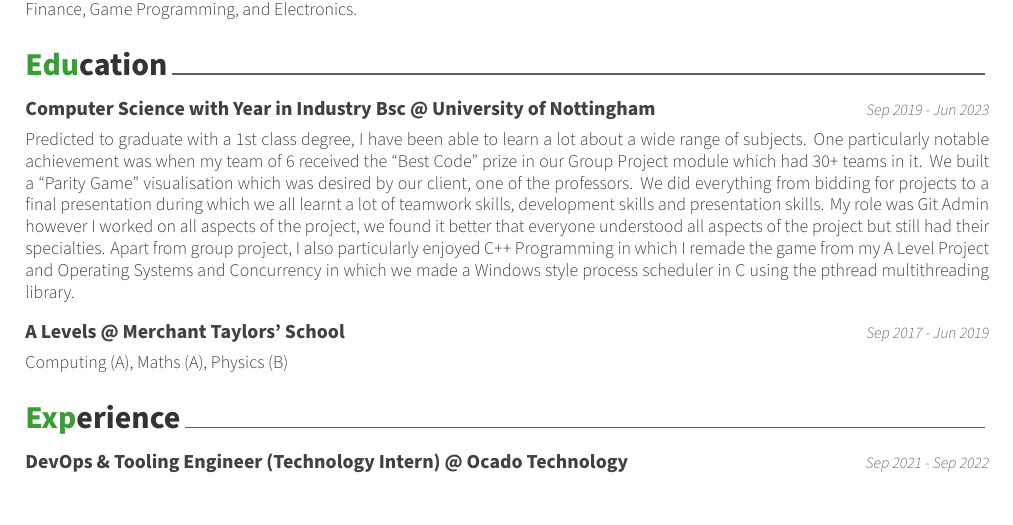
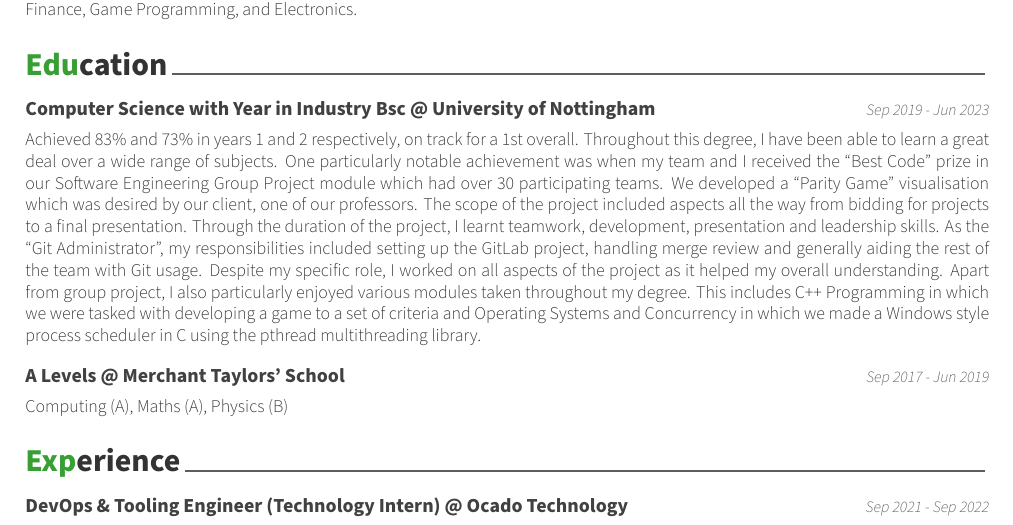
Before and after one commit to keval6b/cv, a LaTeX CV (keval-kapdee-cv.tex): part of page 1 of 2, cut so that both start at the same text. Compiled offline with XeLaTeX.

Commit message:
Reword uni

```diff
--- a/keval-kapdee-cv.tex
+++ b/keval-kapdee-cv.tex
@@ -51,12 +51,16 @@
     {Sep 2019 - Jun 2023}
 
     \begin{cvparagraph}
-        Predicted to graduate with a 1st class degree, I have been able to learn a lot about a wide range of subjects.
-        One particularly notable achievement was when my team of 6 received the ``Best Code'' prize in our Group Project module which had 30+ teams in it.
-        We built a ``Parity Game'' visualisation which was desired by our client, one of the professors.
-        We did everything from bidding for projects to a final presentation during which we all learnt a lot of teamwork skills, development skills and presentation skills.
-        My role was Git Admin however I worked on all aspects of the project, we found it better that everyone understood all aspects of the project but still had their specialties.
-        Apart from group project, I also particularly enjoyed C++ Programming in which I remade the game from my A Level Project and Operating Systems and Concurrency in which we made a Windows style process scheduler in C using the pthread multithreading library.
+        Achieved 83\% and 73\% in years 1 and 2 respectively, on track for a 1st overall.
+        Throughout this degree, I have been able to learn a great deal over a wide range of subjects.
+        One particularly notable achievement was when my team and I received the ``Best Code'' prize in our Software Engineering Group Project module which had over 30 participating teams.
+        We developed a ``Parity Game'' visualisation which was desired by our client, one of our professors.
+        The scope of the project included aspects all the way from bidding for projects to a final presentation.
+        Through the duration of the project, I learnt teamwork, development, presentation and leadership skills.
+        As the ``Git Administrator'', my responsibilities included setting up the GitLab project, handling merge review and generally aiding the rest of the team with Git usage.
+        Despite my specific role, I worked on all aspects of the project as it helped my overall understanding.
+        Apart from group project, I also particularly enjoyed various modules taken throughout my degree.
+        This includes C++ Programming in which we were tasked with developing a game to a set of criteria and Operating Systems and Concurrency in which we made a Windows style process scheduler in C using the pthread multithreading library.
     \end{cvparagraph}
 
     \cventry
```
